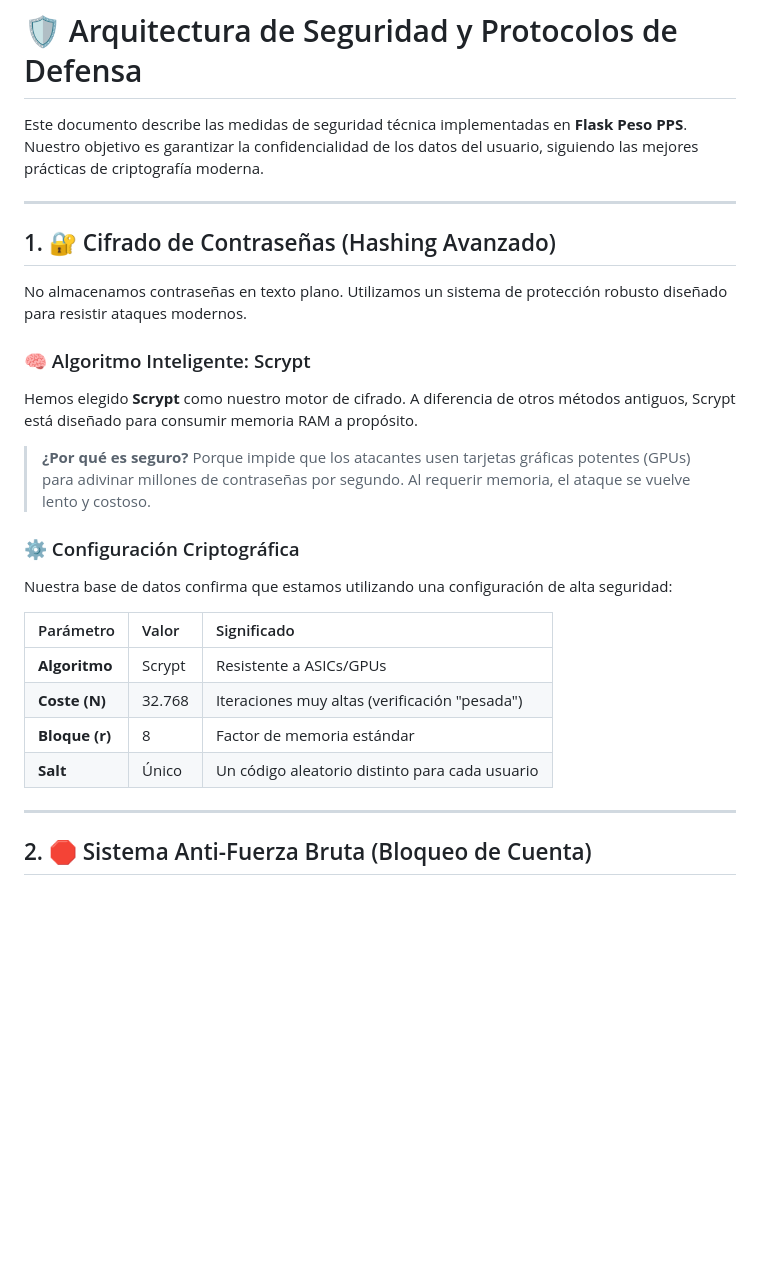
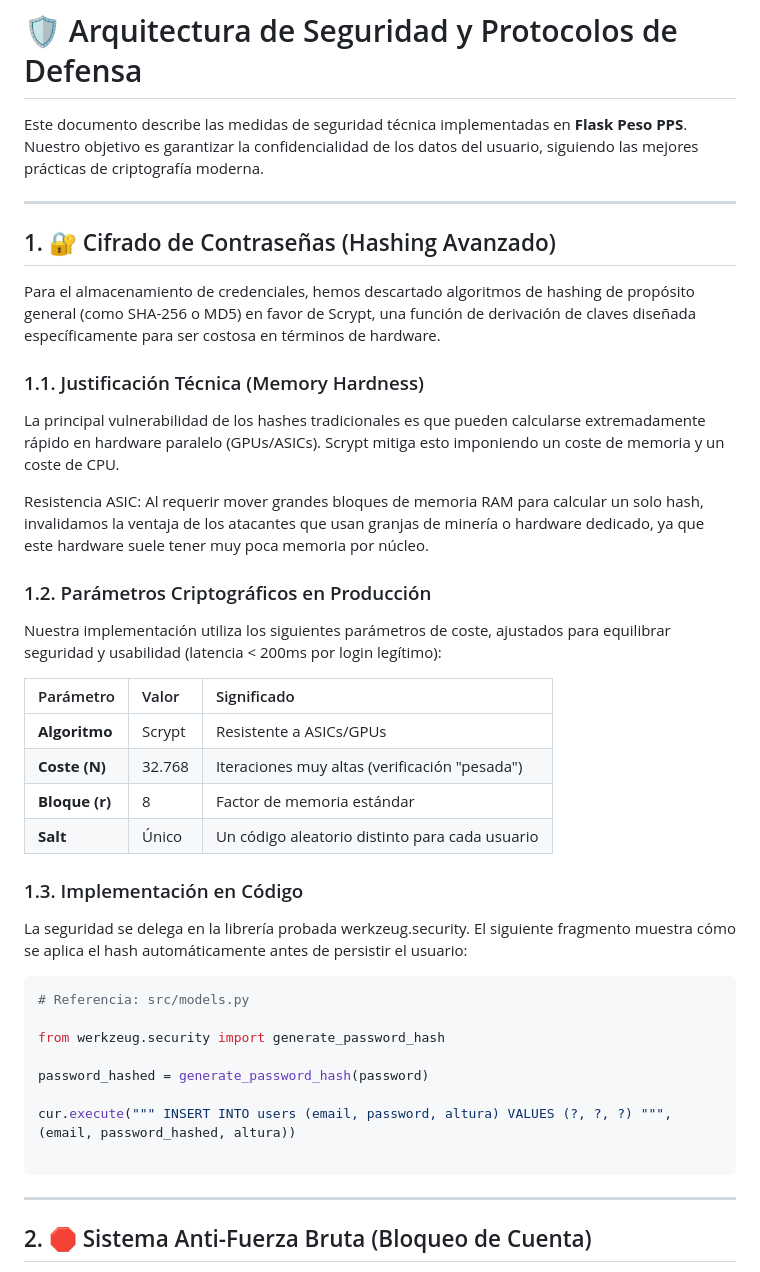
Before and after one commit to Revalyx/Flask_Peso_PPS, a Markdown page: passwordSecurity.md, the part around one of its changes. Drawn GitHub-style; blank space fills up the shorter version.

````diff
--- a/passwordSecurity.md
+++ b/passwordSecurity.md
@@ -4,18 +4,19 @@ Este documento describe las medidas de seguridad técnica implementadas en **Fla
 
 ---
 
+
 ## 1. 🔐 Cifrado de Contraseñas (Hashing Avanzado)
 
-No almacenamos contraseñas en texto plano. Utilizamos un sistema de protección robusto diseñado para resistir ataques modernos.
+Para el almacenamiento de credenciales, hemos descartado algoritmos de hashing de propósito general (como SHA-256 o MD5) en favor de Scrypt, una función de derivación de claves diseñada específicamente para ser costosa en términos de hardware.
 
-### 🧠 Algoritmo Inteligente: Scrypt
-Hemos elegido **Scrypt** como nuestro motor de cifrado. A diferencia de otros métodos antiguos, Scrypt está diseñado para consumir memoria RAM a propósito.
+### 1.1. Justificación Técnica (Memory Hardness)
+La principal vulnerabilidad de los hashes tradicionales es que pueden calcularse extremadamente rápido en hardware paralelo (GPUs/ASICs). Scrypt mitiga esto imponiendo un coste de memoria y un coste de CPU.
 
-> **¿Por qué es seguro?**
-> Porque impide que los atacantes usen tarjetas gráficas potentes (GPUs) para adivinar millones de contraseñas por segundo. Al requerir memoria, el ataque se vuelve lento y costoso.
+Resistencia ASIC: Al requerir mover grandes bloques de memoria RAM para calcular un solo hash, invalidamos la ventaja de los atacantes que usan granjas de minería o hardware dedicado, ya que este hardware suele tener muy poca memoria por núcleo.
 
-### ⚙️ Configuración Criptográfica
-Nuestra base de datos confirma que estamos utilizando una configuración de alta seguridad:
+### 1.2. Parámetros Criptográficos en Producción
+Nuestra implementación utiliza los siguientes parámetros de coste, ajustados para equilibrar seguridad y usabilidad (latencia < 200ms por login legítimo):
+
 
 | Parámetro | Valor | Significado |
 | :--- | :--- | :--- |
@@ -23,6 +24,21 @@ Nuestra base de datos confirma que estamos utilizando una configuración de alta
 | **Coste (N)** | 32.768 | Iteraciones muy altas (verificación "pesada") |
 | **Bloque (r)** | 8 | Factor de memoria estándar |
 | **Salt** | Único | Un código aleatorio distinto para cada usuario |
+
+### 1.3. Implementación en Código
+
+La seguridad se delega en la librería probada werkzeug.security. El siguiente fragmento muestra cómo se aplica el hash automáticamente antes de persistir el usuario:
+
+```python
+# Referencia: src/models.py
+
+from werkzeug.security import generate_password_hash
+
+password_hashed = generate_password_hash(password)
+
+cur.execute(""" INSERT INTO users (email, password, altura) VALUES (?, ?, ?) """, (email, password_hashed, altura))
+
+```
 
 ---
 
````
Also changed, not shown: other parts of passwordSecurity.md (+42 -34 lines).
